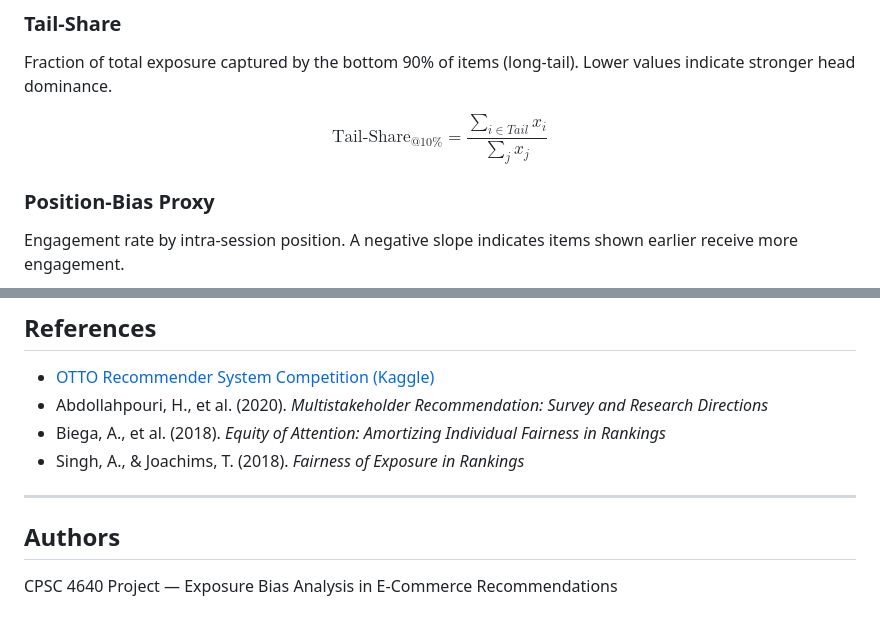
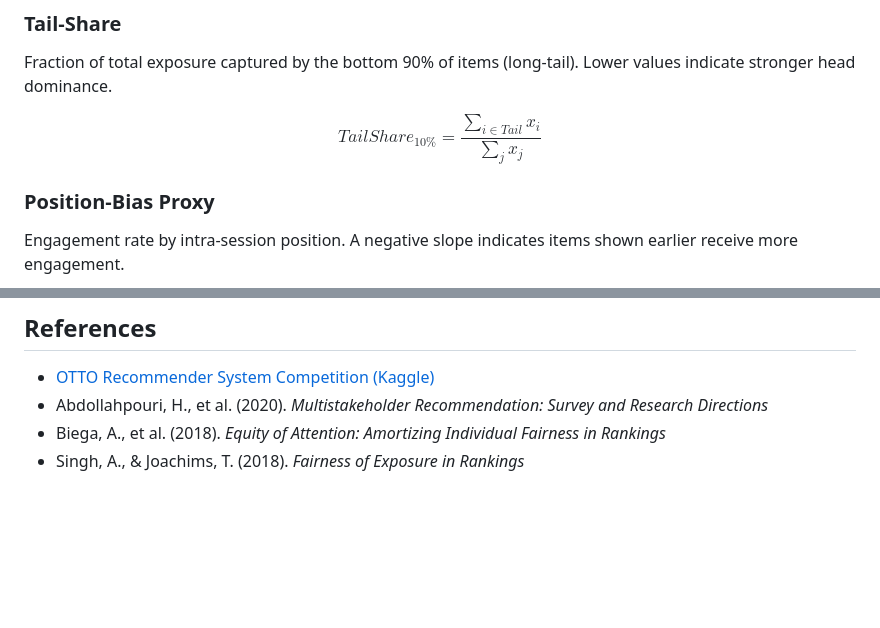
Before and after one commit to shan-kmr/cpsc-bias-project, a Markdown page: README.md, 2 parts joined by grey strips. GitHub-like rendering; blank space fills up the shorter version.

Commit message:
Fix Tail-Share LaTeX formula and remove Authors section

```diff
--- a/README.md
+++ b/README.md
@@ -93,7 +93,7 @@ where $s_i = x_i / \sum_j x_j$ is the exposure share of item $i$.
 Fraction of total exposure captured by the bottom 90% of items (long-tail). Lower values indicate stronger head dominance.
 
 $$
-\text{Tail-Share}_{@10\%} = \frac{\sum_{i \in Tail} x_i}{\sum_{j} x_j}
+TailShare_{10\%} = \frac{\sum_{i \in Tail} x_i}{\sum_{j} x_j}
 $$
 
 ### Position-Bias Proxy
@@ -262,9 +262,3 @@ The OTTO dataset contains behavioral traces that could enable re-identification:
 - Abdollahpouri, H., et al. (2020). *Multistakeholder Recommendation: Survey and Research Directions*
 - Biega, A., et al. (2018). *Equity of Attention: Amortizing Individual Fairness in Rankings*
 - Singh, A., & Joachims, T. (2018). *Fairness of Exposure in Rankings*
-
----
-
-## Authors
-
-CPSC 4640 Project — Exposure Bias Analysis in E-Commerce Recommendations
```
